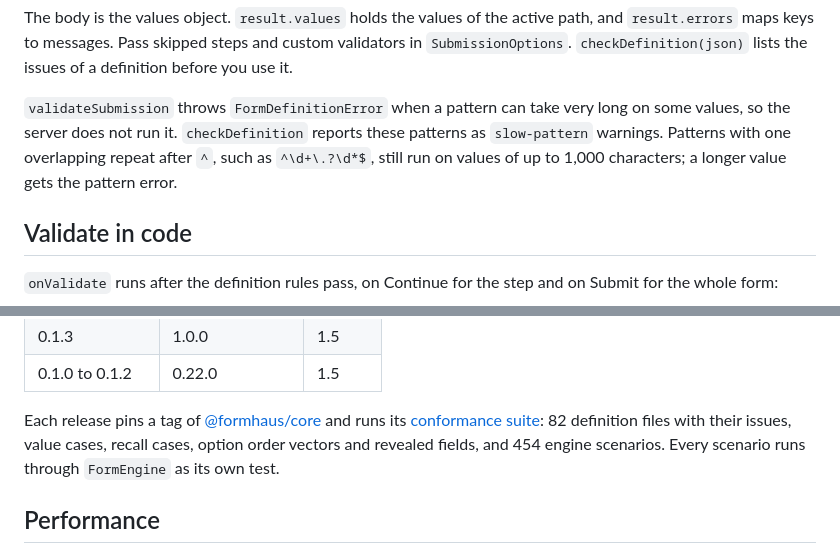
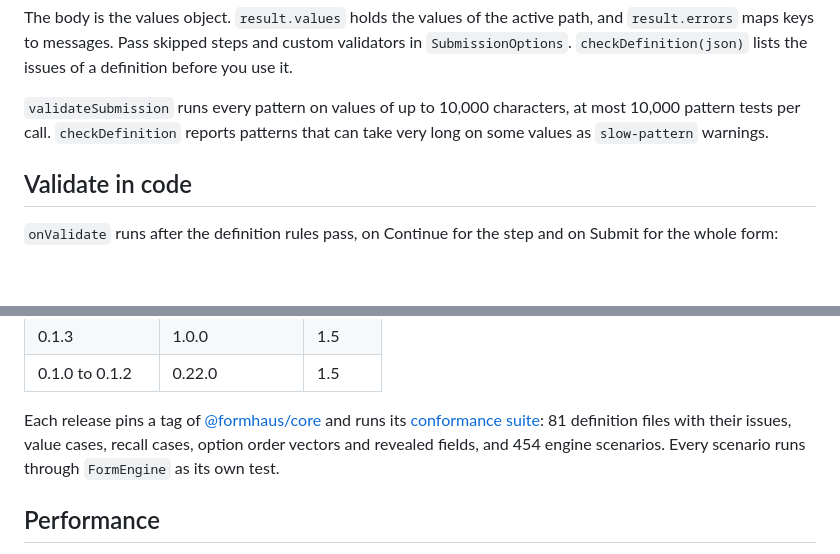
Before and after one commit to formhaus-dev/formhaus-swift, a Markdown page: README.md, 2 parts joined by grey strips. Rendered like a GitHub page; blank space fills up the shorter version.

Commit message:
docs: describe slow-pattern as a warning only

```diff
--- a/README.md
+++ b/README.md
@@ -182,7 +182,7 @@ if result.errors.isEmpty {
 
 The body is the values object. `result.values` holds the values of the active path, and `result.errors` maps keys to messages. Pass skipped steps and custom validators in `SubmissionOptions`. `checkDefinition(json)` lists the issues of a definition before you use it.
 
-`validateSubmission` throws `FormDefinitionError` when a pattern can take very long on some values, so the server does not run it. `checkDefinition` reports these patterns as `slow-pattern` warnings. Patterns with one overlapping repeat after `^`, such as `^\d+\.?\d*$`, still run on values of up to 1,000 characters; a longer value gets the pattern error.
+`validateSubmission` runs every pattern on values of up to 10,000 characters, at most 10,000 pattern tests per call. `checkDefinition` reports patterns that can take very long on some values as `slow-pattern` warnings.
 
 ## Validate in code
 
@@ -345,7 +345,7 @@ With ids on, the `.system` set wraps each field row in an accessibility containe
 | 0.1.3 | 1.0.0 | 1.5 |
 | 0.1.0 to 0.1.2 | 0.22.0 | 1.5 |
 
-Each release pins a tag of [@formhaus/core](https://github.com/formhaus-dev/formhaus) and runs its [conformance suite](https://github.com/formhaus-dev/formhaus/tree/main/packages/core/fixtures/conformance): 82 definition files with their issues, value cases, recall cases, option order vectors and revealed fields, and 454 engine scenarios. Every scenario runs through `FormEngine` as its own test.
+Each release pins a tag of [@formhaus/core](https://github.com/formhaus-dev/formhaus) and runs its [conformance suite](https://github.com/formhaus-dev/formhaus/tree/main/packages/core/fixtures/conformance): 81 definition files with their issues, value cases, recall cases, option order vectors and revealed fields, and 454 engine scenarios. Every scenario runs through `FormEngine` as its own test.
 
 ## Performance
 
```
Also changed, not shown: CHANGELOG.md (+6 -0 lines).
